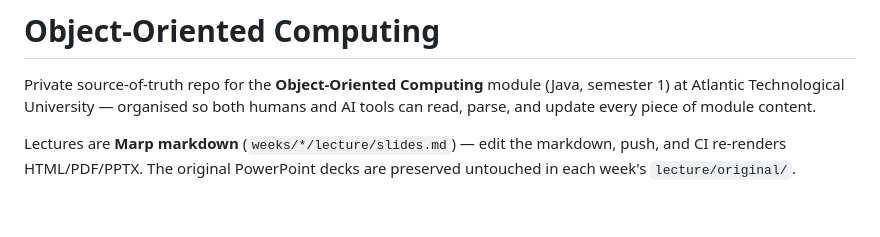
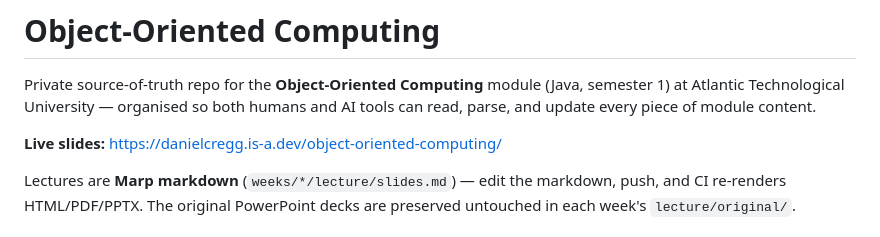
Before and after one commit to danielcregg/object-oriented-computing, a Markdown page: README.md, the part around the change. GitHub-like rendering; blank space fills up the shorter version.

Commit message:
docs: rendered decks are live on GitHub Pages (custom domain)
Co-Authored-By: Claude Fable 5 <noreply@anthropic.com>
Claude-Session: https://claude.ai/code/session_01GQzexFZkXWnnoU1adxqJnT

```diff
--- a/README.md
+++ b/README.md
@@ -3,6 +3,8 @@
 Private source-of-truth repo for the **Object-Oriented Computing** module
 (Java, semester 1) at Atlantic Technological University — organised so both
 humans and AI tools can read, parse, and update every piece of module content.
+
+**Live slides:** https://danielcregg.is-a.dev/object-oriented-computing/
 
 Lectures are **Marp markdown** (`weeks/*/lecture/slides.md`) — edit the
 markdown, push, and CI re-renders HTML/PDF/PPTX. The original PowerPoint decks
```
Also changed, not shown: CLAUDE.md (+6 -2 lines).
